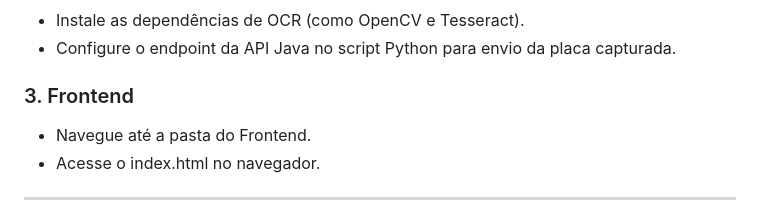
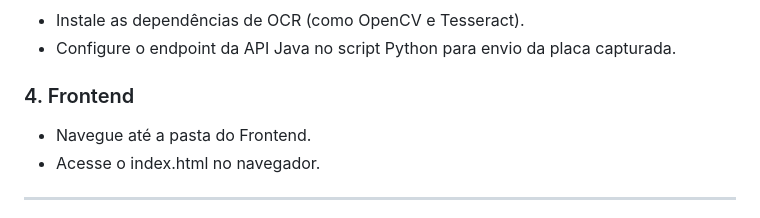
Before and after one commit to ESTATEC-The-Rockets/projeto-estatec, a Markdown page: README.md, the part around one of its changes. Rendered like a GitHub page.

Commit message:
Fix README formatting and section numbers
Corrected spacing in project description and updated section numbering.

```diff
--- a/README.md
+++ b/README.md
@@ -54,7 +54,7 @@ CREATE DATABASE db_estatec;
 - Instale as dependências de OCR (como OpenCV e Tesseract).
 - Configure o endpoint da API Java no script Python para envio da placa capturada.
 
-### 3. Frontend
+### 4. Frontend
 - Navegue até a pasta do Frontend.
 - Acesse o index.html no navegador.
 
```
Also changed, not shown: other parts of README.md (+1 -1 lines).
